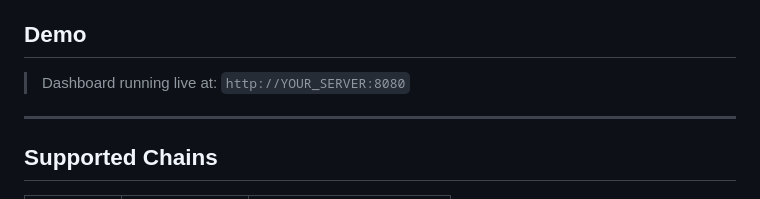
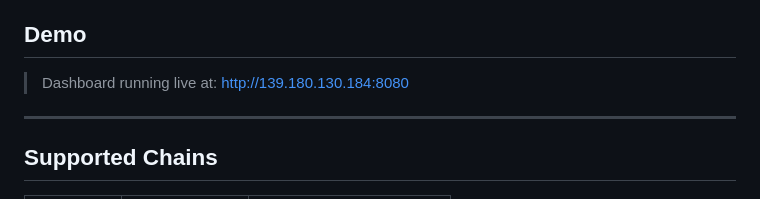
Before and after one commit to panyuti-ai/cctp-bridge-monitor, a Markdown page: README.md, the part around the change. Drawn GitHub-style.

Commit message:
README: add live demo URL

```diff
--- a/README.md
+++ b/README.md
@@ -6,7 +6,7 @@ Monitors all `MessageSent` and `MessageReceived` events across 7 chains simultan
 
 ## Demo
 
-> Dashboard running live at: `http://YOUR_SERVER:8080`
+> Dashboard running live at: http://139.180.130.184:8080
 
 ---
 
```
